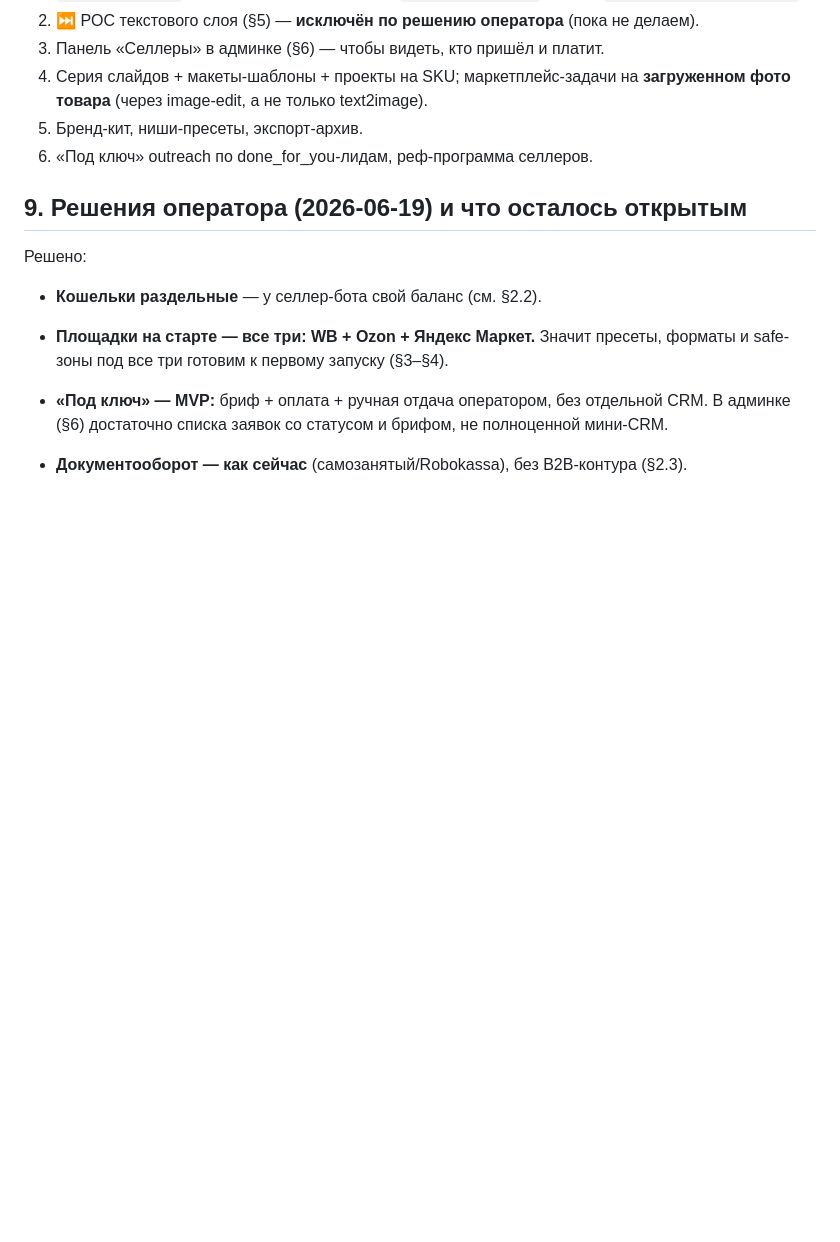
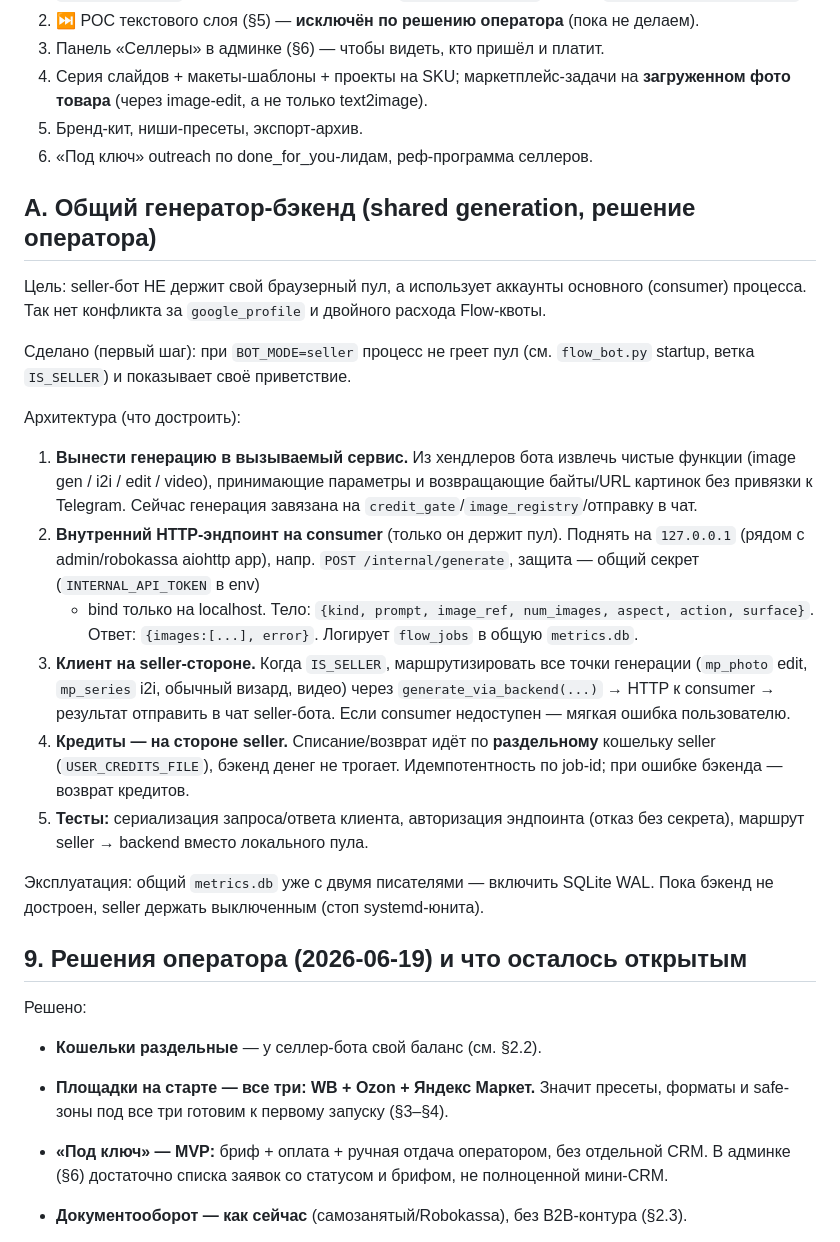
Before and after one commit to molodayamama/flow-bot-public, a Markdown page: docs/SELLER_BOT_PLAN.md, the part around the change. Drawn GitHub-style; blank space fills up the shorter version.

Commit message:
Document shared generation backend (phase A) design
Seller forwards generation to the consumer process (which alone owns the browser
pool): extract generation into a callable service, expose a localhost-only
/internal/generate endpoint with a shared secret, a seller-side client, and keep
credit charging on the seller wallet. First step (seller skips its own pool) is
already in code.

Co-Authored-By: Claude Opus 4.8 <noreply@anthropic.com>

```diff
--- a/docs/SELLER_BOT_PLAN.md
+++ b/docs/SELLER_BOT_PLAN.md
@@ -273,6 +273,40 @@ credit store + `seller_profiles`.
 5. Бренд-кит, ниши-пресеты, экспорт-архив.
 6. «Под ключ» outreach по done_for_you-лидам, реф-программа селлеров.
 
+## A. Общий генератор-бэкенд (shared generation, решение оператора)
+
+Цель: seller-бот НЕ держит свой браузерный пул, а использует аккаунты основного
+(consumer) процесса. Так нет конфликта за `google_profile` и двойного расхода
+Flow-квоты.
+
+Сделано (первый шаг): при `BOT_MODE=seller` процесс не греет пул (см.
+`flow_bot.py` startup, ветка `IS_SELLER`) и показывает своё приветствие.
+
+Архитектура (что достроить):
+
+1. **Вынести генерацию в вызываемый сервис.** Из хендлеров бота извлечь чистые
+   функции (image gen / i2i / edit / video), принимающие параметры и
+   возвращающие байты/URL картинок без привязки к Telegram. Сейчас генерация
+   завязана на `credit_gate`/`image_registry`/отправку в чат.
+2. **Внутренний HTTP-эндпоинт на consumer** (только он держит пул). Поднять на
+   `127.0.0.1` (рядом с admin/robokassa aiohttp app), напр.
+   `POST /internal/generate`, защита — общий секрет (`INTERNAL_API_TOKEN` в env)
+   + bind только на localhost. Тело: `{kind, prompt, image_ref, num_images,
+   aspect, action, surface}`. Ответ: `{images:[...], error}`. Логирует
+   `flow_jobs` в общую `metrics.db`.
+3. **Клиент на seller-стороне.** Когда `IS_SELLER`, маршрутизировать все точки
+   генерации (`mp_photo` edit, `mp_series` i2i, обычный визард, видео) через
+   `generate_via_backend(...)` → HTTP к consumer → результат отправить в чат
+   seller-бота. Если consumer недоступен — мягкая ошибка пользователю.
+4. **Кредиты — на стороне seller.** Списание/возврат идёт по **раздельному**
+   кошельку seller (`USER_CREDITS_FILE`), бэкенд денег не трогает. Идемпотентность
+   по job-id; при ошибке бэкенда — возврат кредитов.
+5. **Тесты:** сериализация запроса/ответа клиента, авторизация эндпоинта
+   (отказ без секрета), маршрут seller → backend вместо локального пула.
+
+Эксплуатация: общий `metrics.db` уже с двумя писателями — включить SQLite WAL.
+Пока бэкенд не достроен, seller держать выключенным (стоп systemd-юнита).
+
 ## 9. Решения оператора (2026-06-19) и что осталось открытым
 
 Решено:
```
